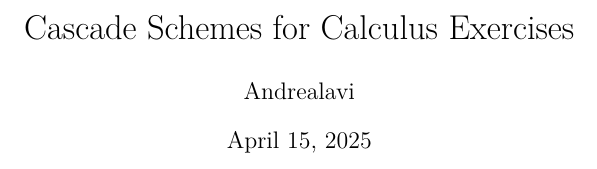
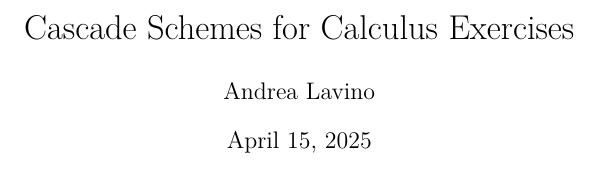
Before and after one commit to Andrealavi/calculus-schemes, a LaTeX document (main.tex): part of page 1 of 17, cut so that both start at the same text. Compiled offline with pdfLaTeX.

Commit message:
fix: updated name.

```diff
--- a/main.tex
+++ b/main.tex
@@ -6,7 +6,7 @@
 \input{preamble.tex}
 
 \title{Cascade Schemes for Calculus Exercises}
-\author{Andrealavi}
+\author{Andrea Lavino}
 \date{\today}
 
 \begin{document}
```
Also changed, not shown: main.pdf.
